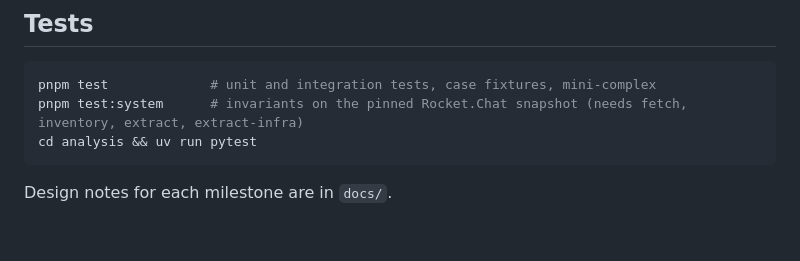
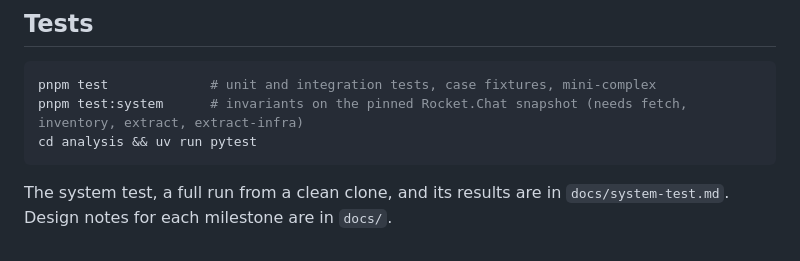
Before and after one commit to dmytro-poshtarenko/archmap, a Markdown page: README.md, the part around the change. GitHub-like rendering.

Commit message:
System test from a clean clone: procedure, results, requirements, defects found

````diff
--- a/README.md
+++ b/README.md
@@ -367,4 +367,4 @@ pnpm test:system      # invariants on the pinned Rocket.Chat snapshot (needs fet
 cd analysis && uv run pytest
 ```
 
-Design notes for each milestone are in `docs/`.
+The system test, a full run from a clean clone, and its results are in `docs/system-test.md`. Design notes for each milestone are in `docs/`.
````
Also changed, not shown: docs/system-test.md (added, +85 -0 lines).
